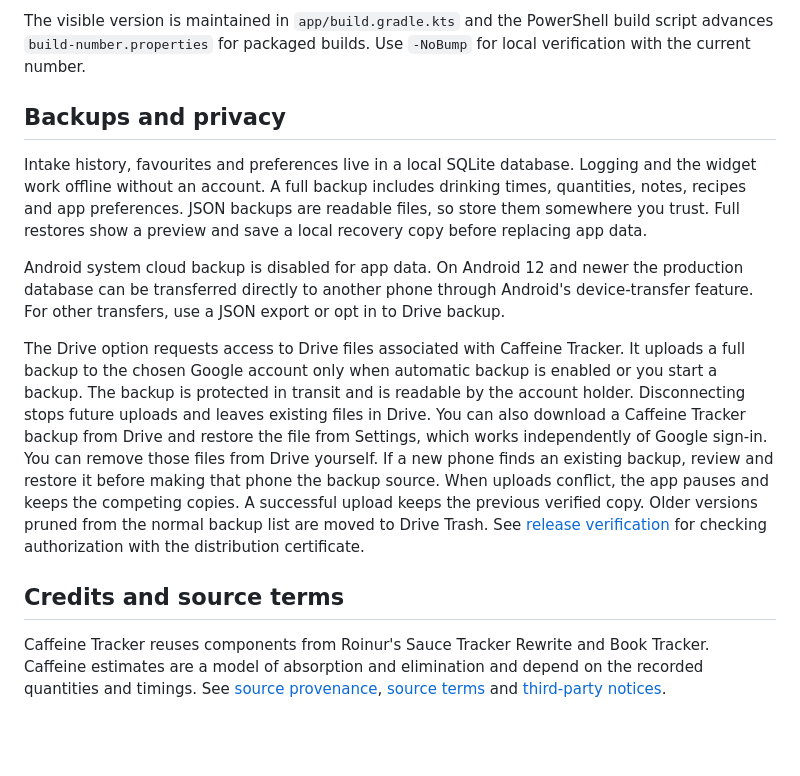
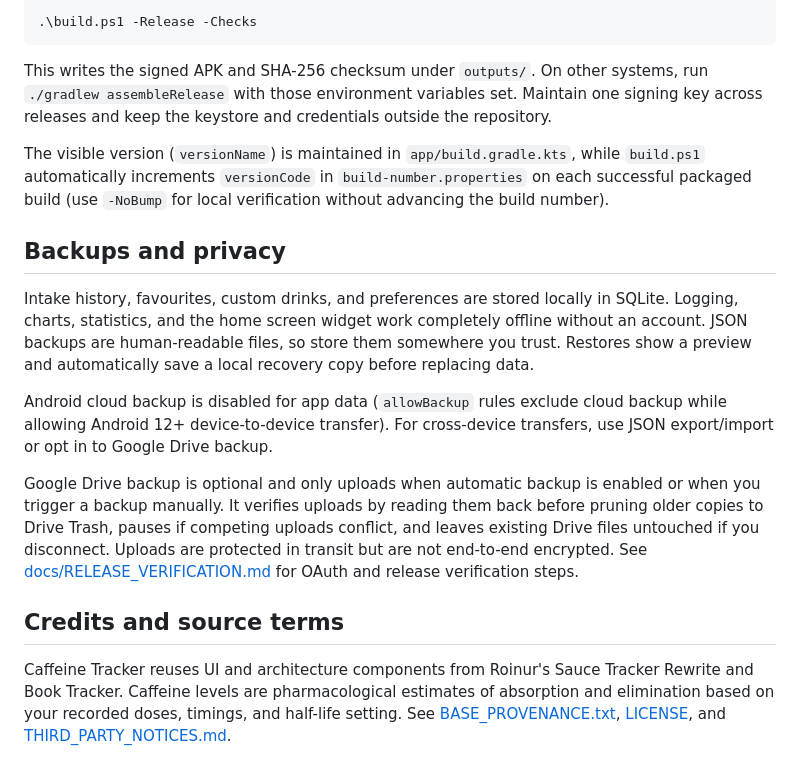
Before and after one commit to Roinur/Caffeine-tracker, a Markdown page: README.md, the part around one of its changes. Rendered like a GitHub page; blank space fills up the shorter version.

````diff
--- a/README.md
+++ b/README.md
@@ -22,14 +56,20 @@ For a signed public build, the maintainer supplies `CAFFEINE_KEYSTORE`, `CAFFEIN
 
-The visible version is maintained in `app/build.gradle.kts` and the PowerShell build script advances `build-number.properties` for packaged builds. Use `-NoBump` for local verification with the current number.
+```powershell
+.\build.ps1 -Release -Checks
+```
+
+This writes the signed APK and SHA-256 checksum under `outputs/`. On other systems, run `./gradlew assembleRelease` with those environment variables set. Maintain one signing key across releases and keep the keystore and credentials outside the repository.
+
+The visible version (`versionName`) is maintained in `app/build.gradle.kts`, while `build.ps1` automatically increments `versionCode` in `build-number.properties` on each successful packaged build (use `-NoBump` for local verification without advancing the build number).
 
 ## Backups and privacy
 
-Intake history, favourites and preferences live in a local SQLite database. Logging and the widget work offline without an account. A full backup includes drinking times, quantities, notes, recipes and app preferences. JSON backups are readable files, so store them somewhere you trust. Full restores show a preview and save a local recovery copy before replacing app data.
+Intake history, favourites, custom drinks, and preferences are stored locally in SQLite. Logging, charts, statistics, and the home screen widget work completely offline without an account. JSON backups are human-readable files, so store them somewhere you trust. Restores show a preview and automatically save a local recovery copy before replacing data.
 
-Android system cloud backup is disabled for app data. On Android 12 and newer the production database can be transferred directly to another phone through Android's device-transfer feature. For other transfers, use a JSON export or opt in to Drive backup.
+Android cloud backup is disabled for app data (`allowBackup` rules exclude cloud backup while allowing Android 12+ device-to-device transfer). For cross-device transfers, use JSON export/import or opt in to Google Drive backup.
 
-The Drive option requests access to Drive files associated with Caffeine Tracker. It uploads a full backup to the chosen Google account only when automatic backup is enabled or you start a backup. The backup is protected in transit and is readable by the account holder. Disconnecting stops future uploads and leaves existing files in Drive. You can also download a Caffeine Tracker backup from Drive and restore the file from Settings, which works independently of Google sign-in. You can remove those files from Drive yourself. If a new phone finds an existing backup, review and restore it before making that phone the backup source. When uploads conflict, the app pauses and keeps the competing copies. A successful upload keeps the previous verified copy. Older versions pruned from the normal backup list are moved to Drive Trash. See [release verification](docs/RELEASE_VERIFICATION.md) for checking authorization with the distribution certificate.
+Google Drive backup is optional and only uploads when automatic backup is enabled or when you trigger a backup manually. It verifies uploads by reading them back before pruning older copies to Drive Trash, pauses if competing uploads conflict, and leaves existing Drive files untouched if you disconnect. Uploads are protected in transit but are not end-to-end encrypted. See [docs/RELEASE_VERIFICATION.md](docs/RELEASE_VERIFICATION.md) for OAuth and release verification steps.
 
 ## Credits and source terms
 
-Caffeine Tracker reuses components from Roinur's Sauce Tracker Rewrite and Book Tracker. Caffeine estimates are a model of absorption and elimination and depend on the recorded quantities and timings. See [source provenance](BASE_PROVENANCE.txt), [source terms](LICENSE) and [third-party notices](THIRD_PARTY_NOTICES.md).
+Caffeine Tracker reuses UI and architecture components from Roinur's Sauce Tracker Rewrite and Book Tracker. Caffeine levels are pharmacological estimates of absorption and elimination based on your recorded doses, timings, and half-life setting. See [BASE_PROVENANCE.txt](BASE_PROVENANCE.txt), [LICENSE](LICENSE), and [THIRD_PARTY_NOTICES.md](THIRD_PARTY_NOTICES.md).
````
Also changed, not shown: other parts of README.md (+40 -6 lines), docs/assets/app-icon.png (added), 5 other files.
